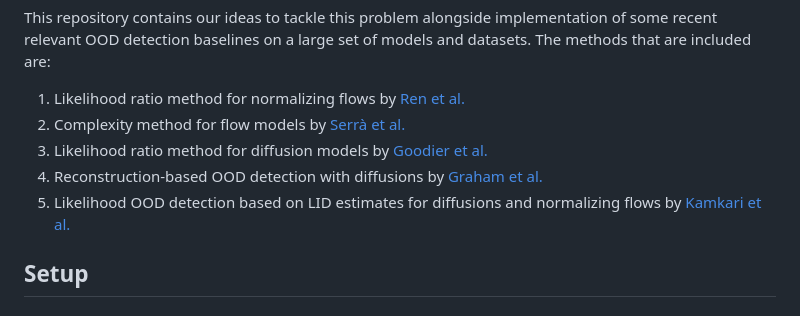
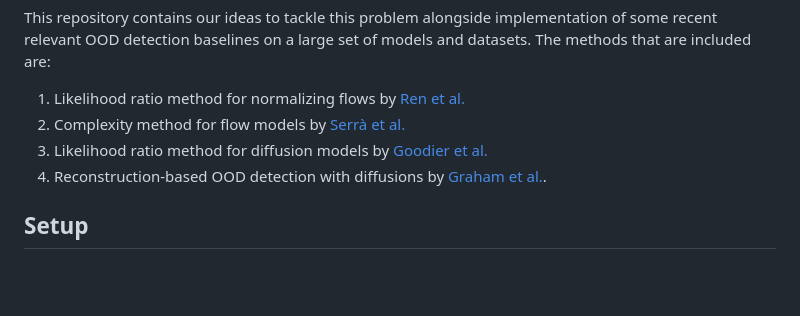
Before and after one commit to layer6ai-labs/dgm_ood_detection, a Markdown page: README.md, the part around the change. Drawn GitHub-style; blank space fills up the shorter version.

```diff
--- a/README.md
+++ b/README.md
@@ -19,8 +19,7 @@ This repository contains our ideas to tackle this problem alongside implementati
 1. Likelihood ratio method for normalizing flows by [Ren et al.](https://arxiv.org/abs/1906.02845)
 2. Complexity method for flow models by [Serrà et al.](https://arxiv.org/abs/1909.11480)
 3. Likelihood ratio method for diffusion models by [Goodier et al.](https://arxiv.org/pdf/2310.17432.pdf)
-4. Reconstruction-based OOD detection with diffusions by [Graham et al.](https://arxiv.org/pdf/2211.07740.pdf)
-5. Likelihood OOD detection based on LID estimates for diffusions and normalizing flows by [Kamkari et al.](TODO)
+4. Reconstruction-based OOD detection with diffusions by [Graham et al.](https://arxiv.org/pdf/2211.07740.pdf).
 
 
 ## Setup
```
